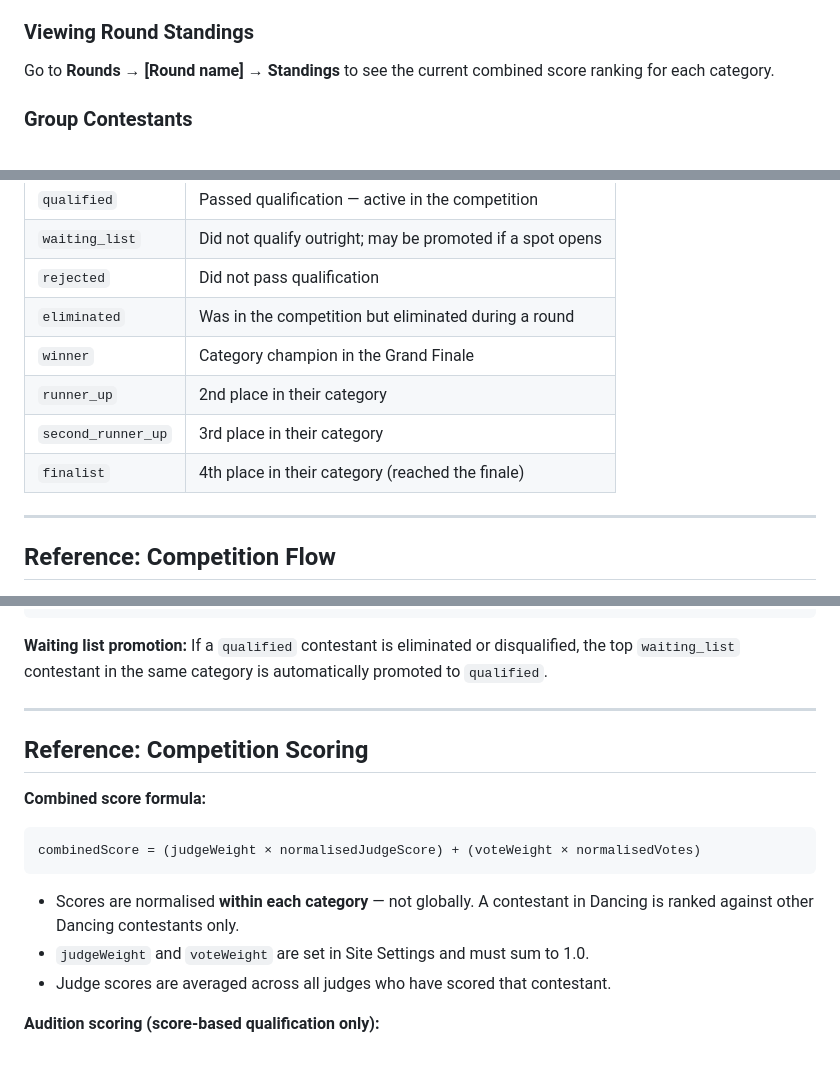
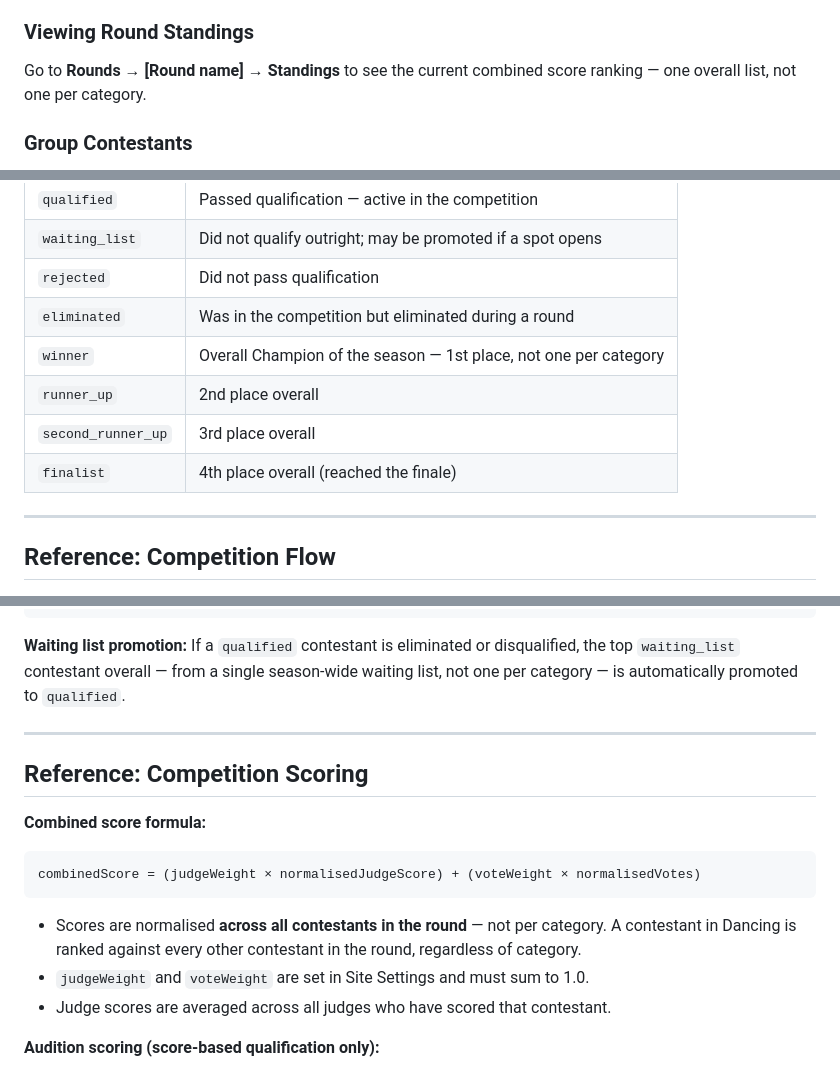
Before and after one commit to Sickboi-deon/liberia-talent-quest, a Markdown page: USER-MANUAL.md, 3 parts joined by grey strips. Rendered like a GitHub page.

````diff
--- a/USER-MANUAL.md
+++ b/USER-MANUAL.md
@@ -290,7 +290,7 @@ The Head Judge shares this authority with the Superuser:
 
 ### Viewing Round Standings
 
-Go to **Rounds → [Round name] → Standings** to see the current combined score ranking for each category.
+Go to **Rounds → [Round name] → Standings** to see the current combined score ranking — one overall list, not one per category.
 
 ### Group Contestants
 
@@ -453,10 +453,10 @@ These are workflows experienced by the public visiting the site — not staff.
 | `waiting_list` | Did not qualify outright; may be promoted if a spot opens |
 | `rejected` | Did not pass qualification |
 | `eliminated` | Was in the competition but eliminated during a round |
-| `winner` | Category champion in the Grand Finale |
-| `runner_up` | 2nd place in their category |
-| `second_runner_up` | 3rd place in their category |
-| `finalist` | 4th place in their category (reached the finale) |
+| `winner` | Overall Champion of the season — 1st place, not one per category |
+| `runner_up` | 2nd place overall |
+| `second_runner_up` | 3rd place overall |
+| `finalist` | 4th place overall (reached the finale) |
 
 ---
 
@@ -481,7 +481,7 @@ winner | runner_up | second_runner_up | finalist  (overall — one competition,
 remaining qualified contestants → eliminated
 ```
 
-**Waiting list promotion:** If a `qualified` contestant is eliminated or disqualified, the top `waiting_list` contestant in the same category is automatically promoted to `qualified`.
+**Waiting list promotion:** If a `qualified` contestant is eliminated or disqualified, the top `waiting_list` contestant overall — from a single season-wide waiting list, not one per category — is automatically promoted to `qualified`.
 
 ---
 
@@ -492,7 +492,7 @@ remaining qualified contestants → eliminated
 combinedScore = (judgeWeight × normalisedJudgeScore) + (voteWeight × normalisedVotes)
 ```
 
-- Scores are normalised **within each category** — not globally. A contestant in Dancing is ranked against other Dancing contestants only.
+- Scores are normalised **across all contestants in the round** — not per category. A contestant in Dancing is ranked against every other contestant in the round, regardless of category.
 - `judgeWeight` and `voteWeight` are set in Site Settings and must sum to 1.0.
 - Judge scores are averaged across all judges who have scored that contestant.
 
````
Also changed, not shown: CHANGELOG.md (+17 -0 lines).
